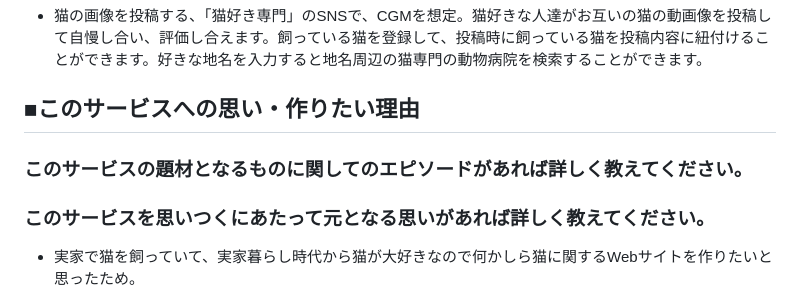
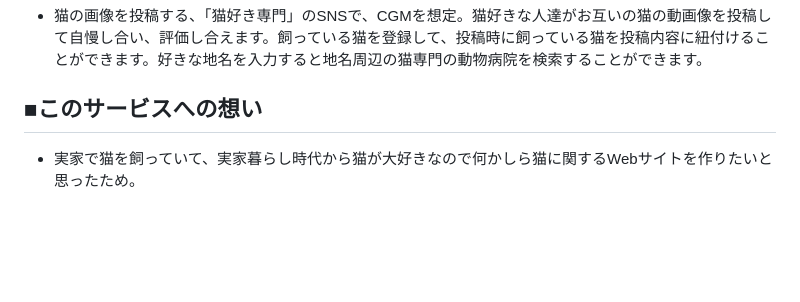
Before and after one commit to takuma-kamimura/NeCommunity, a Markdown page: README.md, the part around the change. Drawn GitHub-style; blank space fills up the shorter version.

Commit message:
Readmeの更新

```diff
--- a/README.md
+++ b/README.md
@@ -6,9 +6,7 @@
 
 * 猫の画像を投稿する、「猫好き専門」のSNSで、CGMを想定。猫好きな人達がお互いの猫の動画像を投稿して自慢し合い、評価し合えます。飼っている猫を登録して、投稿時に飼っている猫を投稿内容に紐付けることができます。好きな地名を入力すると地名周辺の猫専門の動物病院を検索することができます。
 
-## ■このサービスへの思い・作りたい理由
-### このサービスの題材となるものに関してのエピソードがあれば詳しく教えてください。
-### このサービスを思いつくにあたって元となる思いがあれば詳しく教えてください。
+## ■このサービスへの想い
 
 * 実家で猫を飼っていて、実家暮らし時代から猫が大好きなので何かしら猫に関するWebサイトを作りたいと思ったため。
 
```
